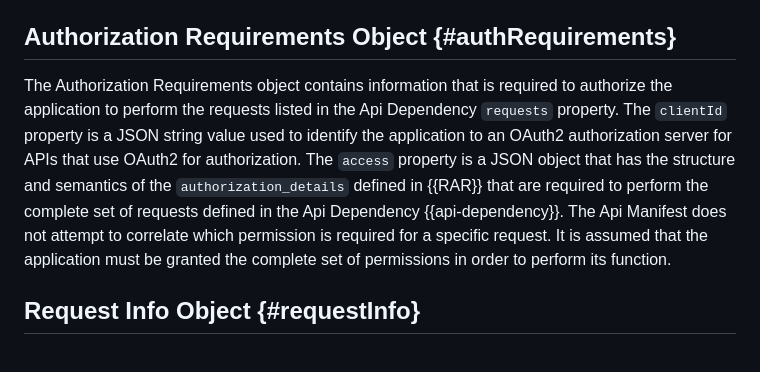
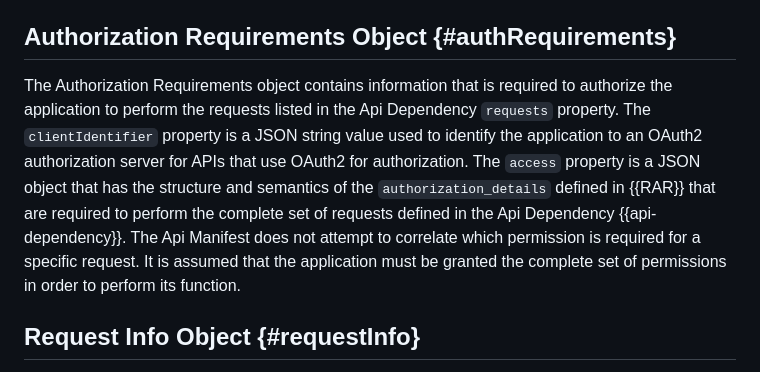
Before and after one commit to darrelmiller/api-manifest, a Markdown page: draft-miller-api-manifest.md, the part around the change. Rendered like a GitHub page.

Commit message:
- renames clientId to clientIdentifier

```diff
--- a/draft-miller-api-manifest.md
+++ b/draft-miller-api-manifest.md
@@ -84,7 +84,7 @@ The combined base URL with the request UriTemplate SHOULD match a resource ident
 
 ## Authorization Requirements Object {#authRequirements}
 
-The Authorization Requirements object contains information that is required to authorize the application to perform the requests listed in the Api Dependency `requests` property. The `clientId` property is a JSON string value used to identify the application to an OAuth2 authorization server for APIs that use OAuth2 for authorization. The `access` property is a JSON object that has the structure and semantics of the `authorization_details` defined in {{RAR}} that are required to perform the complete set of requests defined in the Api Dependency {{api-dependency}}. The Api Manifest does not attempt to correlate which permission is required for a specific request. It is assumed that the application must be granted the complete set of permissions in order to perform its function.
+The Authorization Requirements object contains information that is required to authorize the application to perform the requests listed in the Api Dependency `requests` property. The `clientIdentifier` property is a JSON string value used to identify the application to an OAuth2 authorization server for APIs that use OAuth2 for authorization. The `access` property is a JSON object that has the structure and semantics of the `authorization_details` defined in {{RAR}} that are required to perform the complete set of requests defined in the Api Dependency {{api-dependency}}. The Api Manifest does not attempt to correlate which permission is required for a specific request. It is assumed that the application must be granted the complete set of permissions in order to perform its function.
 
 ## Request Info Object {#requestInfo}
 
```
